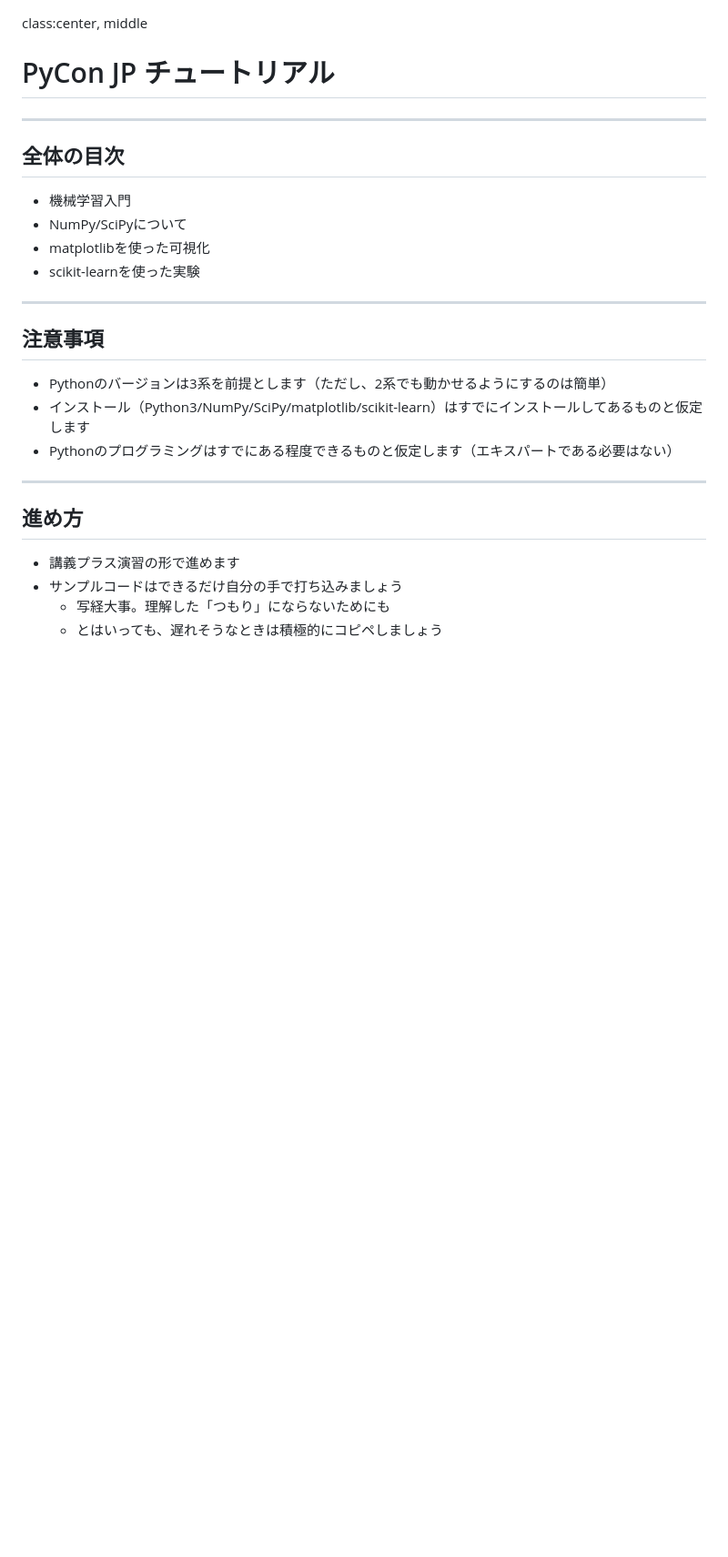
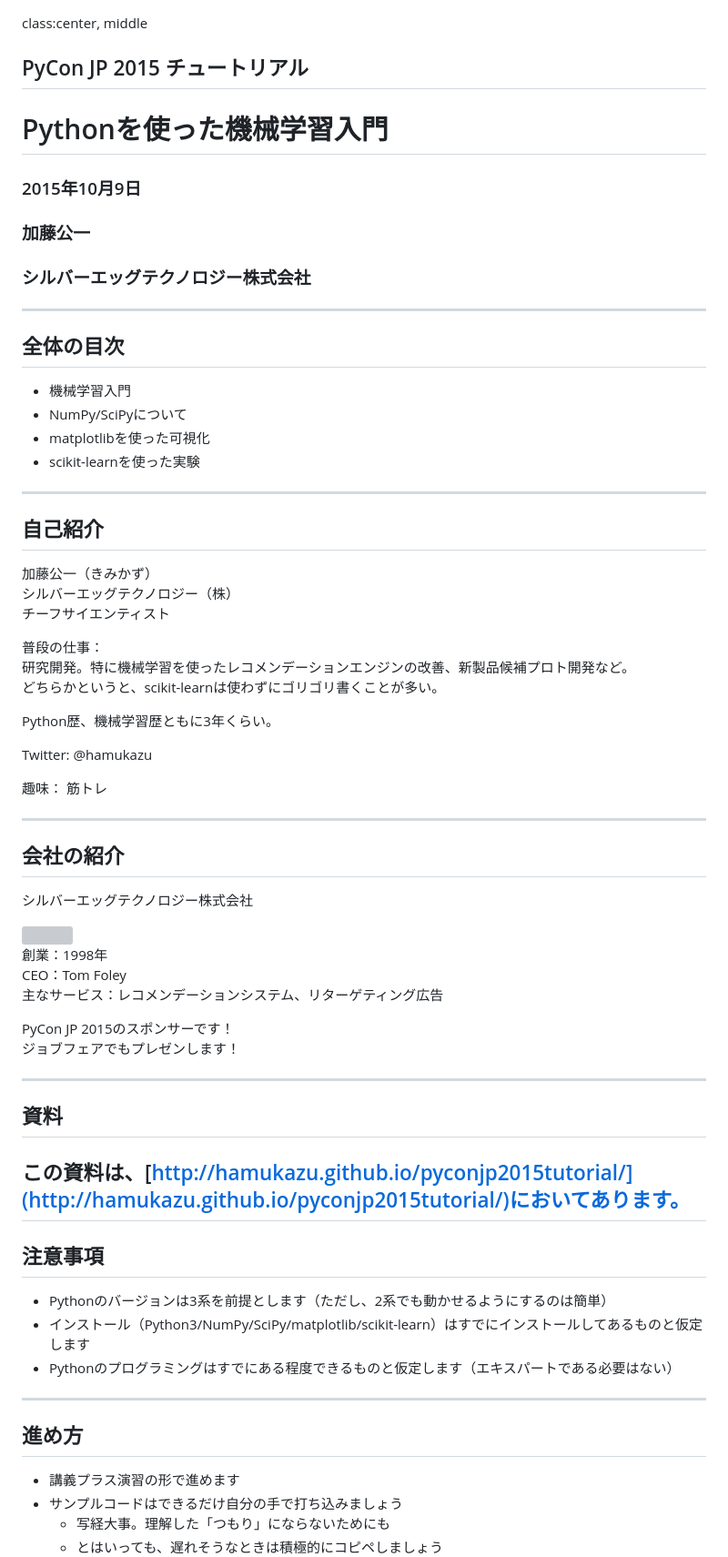
Before and after one commit to hamukazu/pyconjp2015tutorial, a Markdown page: CONTENT.md, the part around the change printed below. Shown: that part at 91% size. GitHub-like rendering; blank space fills up the shorter version; grey boxes are pictures that could not be loaded.

Commit message:
CONTENT modified

```diff
--- a/CONTENT.md
+++ b/CONTENT.md
@@ -1,6 +1,11 @@
 class:center, middle
 
-# PyCon JP チュートリアル
+## PyCon JP 2015 チュートリアル
+# Pythonを使った機械学習入門
+### 2015年10月9日
+### 加藤公一
+### シルバーエッグテクノロジー株式会社
+
 
 ---
 ## 全体の目次
@@ -10,6 +15,41 @@ class:center, middle
 * matplotlibを使った可視化
 * scikit-learnを使った実験
 
+---
+## 自己紹介
+
+加藤公一（きみかず）<br/>
+シルバーエッグテクノロジー（株）<br/>
+チーフサイエンティスト
+
+普段の仕事：<br/>
+研究開発。特に機械学習を使ったレコメンデーションエンジンの改善、新製品候補プロト開発など。<br/>
+どちらかというと、scikit-learnは使わずにゴリゴリ書くことが多い。
+
+Python歴、機械学習歴ともに3年くらい。
+
+Twitter: @hamukazu
+
+趣味： 筋トレ
+
+---
+## 会社の紹介
+
+シルバーエッグテクノロジー株式会社
+
+<img src="silveregg.png" height=300/>
+
+創業：1998年<br/>
+CEO：Tom Foley<br/>
+主なサービス：レコメンデーションシステム、リターゲティング広告
+
+PyCon JP 2015のスポンサーです！<br/>
+ジョブフェアでもプレゼンします！
+
+---
+## 資料
+
+この資料は、[http://hamukazu.github.io/pyconjp2015tutorial/](http://hamukazu.github.io/pyconjp2015tutorial/)においてあります。
 ---
 ## 注意事項
 
```
Also changed, not shown: other parts of CONTENT.md (+9 -3 lines), cv.png (added), fig3-1.png (added).
